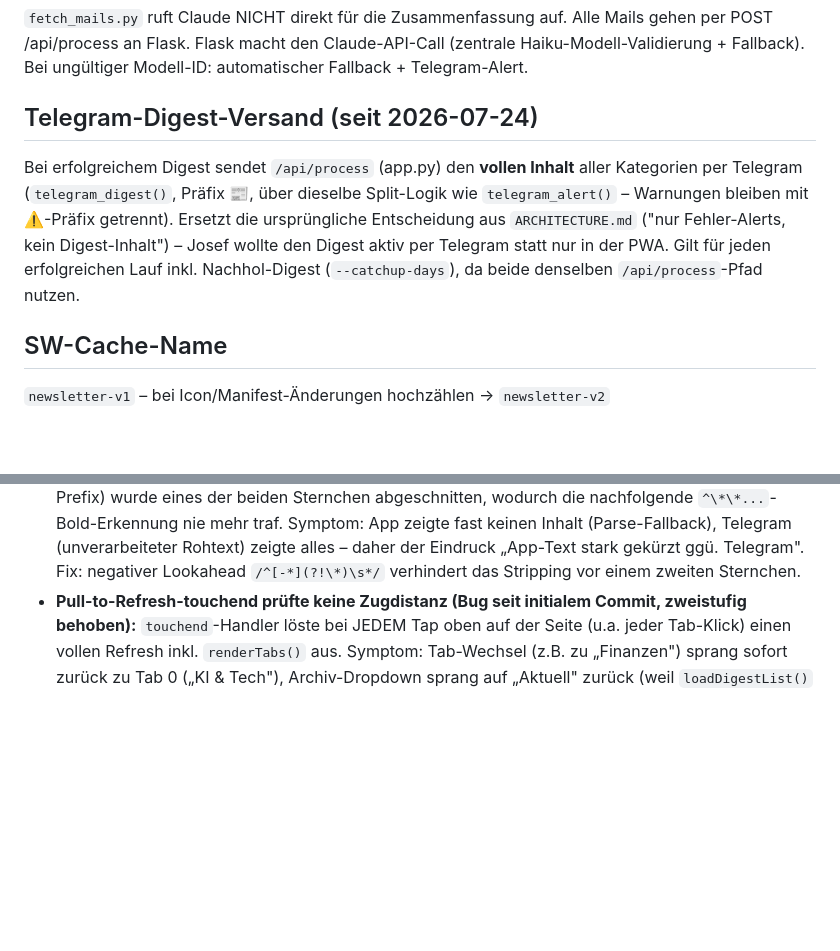
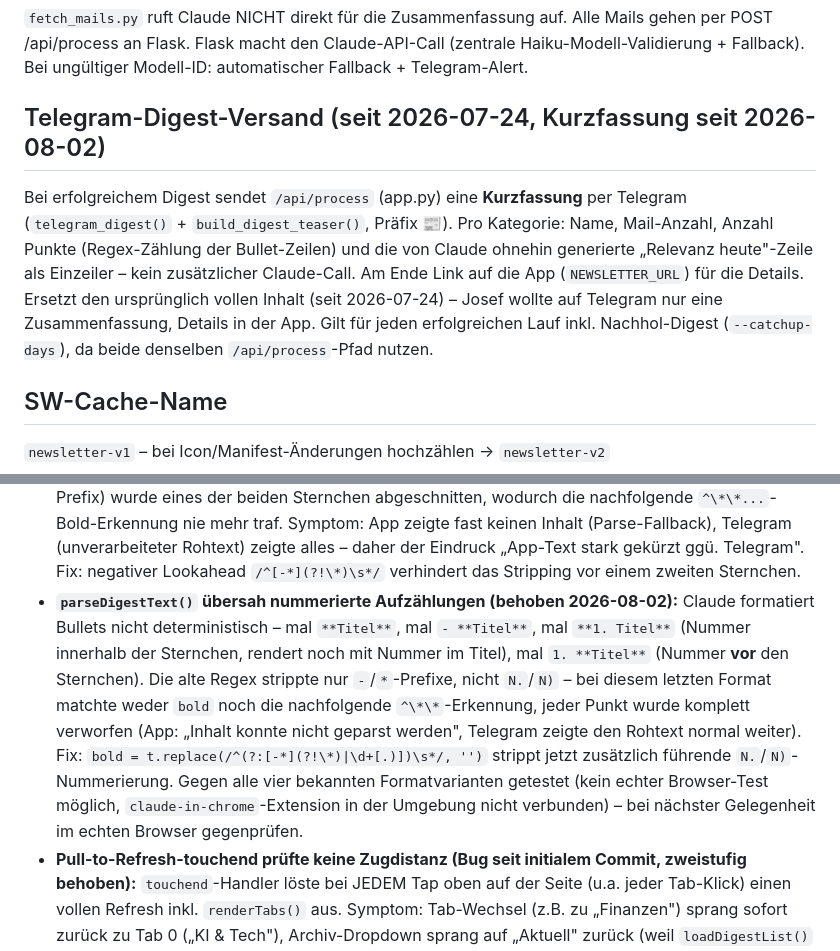
Before and after one commit to sEppofaz/Newsletter-Digest, a Markdown page: CLAUDE.md, 2 parts joined by grey strips. Rendered like a GitHub page; blank space fills up the shorter version.

Commit message:
docs: Telegram-Kurzfassung + Parser-Fix (nummerierte Listen) dokumentiert

```diff
--- a/CLAUDE.md
+++ b/CLAUDE.md
@@ -60,8 +60,8 @@ ssh root@89.167.104.145 "git -C /opt/newsletter-digest pull && chown webhook:web
 Flask macht den Claude-API-Call (zentrale Haiku-Modell-Validierung + Fallback).
 Bei ungültiger Modell-ID: automatischer Fallback + Telegram-Alert.
 
-## Telegram-Digest-Versand (seit 2026-07-24)
-Bei erfolgreichem Digest sendet `/api/process` (app.py) den **vollen Inhalt** aller Kategorien per Telegram (`telegram_digest()`, Präfix 📰, über dieselbe Split-Logik wie `telegram_alert()` – Warnungen bleiben mit ⚠️-Präfix getrennt). Ersetzt die ursprüngliche Entscheidung aus `ARCHITECTURE.md` ("nur Fehler-Alerts, kein Digest-Inhalt") – Josef wollte den Digest aktiv per Telegram statt nur in der PWA. Gilt für jeden erfolgreichen Lauf inkl. Nachhol-Digest (`--catchup-days`), da beide denselben `/api/process`-Pfad nutzen.
+## Telegram-Digest-Versand (seit 2026-07-24, Kurzfassung seit 2026-08-02)
+Bei erfolgreichem Digest sendet `/api/process` (app.py) eine **Kurzfassung** per Telegram (`telegram_digest()` + `build_digest_teaser()`, Präfix 📰). Pro Kategorie: Name, Mail-Anzahl, Anzahl Punkte (Regex-Zählung der Bullet-Zeilen) und die von Claude ohnehin generierte „Relevanz heute"-Zeile als Einzeiler – kein zusätzlicher Claude-Call. Am Ende Link auf die App (`NEWSLETTER_URL`) für die Details. Ersetzt den ursprünglich vollen Inhalt (seit 2026-07-24) – Josef wollte auf Telegram nur eine Zusammenfassung, Details in der App. Gilt für jeden erfolgreichen Lauf inkl. Nachhol-Digest (`--catchup-days`), da beide denselben `/api/process`-Pfad nutzen.
 
 ## SW-Cache-Name
 `newsletter-v1` – bei Icon/Manifest-Änderungen hochzählen → `newsletter-v2`
@@ -117,6 +117,7 @@ Durchsucht `[Google Mail]/Alle Nachrichten` (nicht INBOX, da ältere Mails ggf.
 - Nach git pull als root: `chown webhook:webhook /opt/newsletter-digest/config.json` – sonst 500 beim Einstellungen speichern (PermissionError)
 - Nach dem Digest-Lauf werden erfolgreich kategorisierte Mails automatisch als gelesen markiert und in `[Google Mail]/Alle Nachrichten` archiviert (aus INBOX entfernt). Unkategorisierte Mails bleiben im INBOX
 - **`parseDigestText()`-Regex verwarf praktisch allen Inhalt (behoben 2026-07-24, Bug seit 2026-06-27):** `bold = t.replace(/^[-*]\s*/, '')` sollte einen Bullet-Prefix ("- "/"* ") strippen, matchte als Zeichenklasse `[-*]` aber nur EIN Zeichen – bei führendem `**Titel**` (Claude nutzt nie einen "- "-Prefix) wurde eines der beiden Sternchen abgeschnitten, wodurch die nachfolgende `^\*\*...`-Bold-Erkennung nie mehr traf. Symptom: App zeigte fast keinen Inhalt (Parse-Fallback), Telegram (unverarbeiteter Rohtext) zeigte alles – daher der Eindruck „App-Text stark gekürzt ggü. Telegram". Fix: negativer Lookahead `/^[-*](?!\*)\s*/` verhindert das Stripping vor einem zweiten Sternchen.
+- **`parseDigestText()` übersah nummerierte Aufzählungen (behoben 2026-08-02):** Claude formatiert Bullets nicht deterministisch – mal `**Titel**`, mal `- **Titel**`, mal `**1. Titel**` (Nummer innerhalb der Sternchen, rendert noch mit Nummer im Titel), mal `1. **Titel**` (Nummer **vor** den Sternchen). Die alte Regex strippte nur `-`/`*`-Prefixe, nicht `N.`/`N)` – bei diesem letzten Format matchte weder `bold` noch die nachfolgende `^\*\*`-Erkennung, jeder Punkt wurde komplett verworfen (App: „Inhalt konnte nicht geparst werden", Telegram zeigte den Rohtext normal weiter). Fix: `bold = t.replace(/^(?:[-*](?!\*)|\d+[.)])\s*/, '')` strippt jetzt zusätzlich führende `N.`/`N)`-Nummerierung. Gegen alle vier bekannten Formatvarianten getestet (kein echter Browser-Test möglich, `claude-in-chrome`-Extension in der Umgebung nicht verbunden) – bei nächster Gelegenheit im echten Browser gegenprüfen.
 - **Pull-to-Refresh-touchend prüfte keine Zugdistanz (Bug seit initialem Commit, zweistufig behoben):** `touchend`-Handler löste bei JEDEM Tap oben auf der Seite (u.a. jeder Tab-Klick) einen vollen Refresh inkl. `renderTabs()` aus. Symptom: Tab-Wechsel (z.B. zu „Finanzen") sprang sofort zurück zu Tab 0 („KI & Tech"), Archiv-Dropdown sprang auf „Aktuell" zurück (weil `loadDigestList()` das `<select>` komplett neu befüllt), teils auch „keine Einträge" durch Race Condition mit einem parallel laufenden `loadDigest()`.
   - **1. Fix (2026-07-24, `c6f811c`):** `touchend` prüft zusätzlich `ptrEl.classList.contains('show')` (ob tatsächlich über die 50px-Schwelle gezogen wurde) – **aber nur mit `curl` verifiziert, nicht auf echtem Gerät getestet** (kein Browser-Tool in der damaligen Umgebung verfügbar), Einschränkung war explizit kommuniziert.
   - **2. Fix (2026-07-26, `df5751c`):** Bug bestand weiter – iOS-Scroll-Bounce (elastisches Überscrollen am Seitenanfang) kann bei einem simplen Tap trotzdem ein `touchmove`-Delta >50px erzeugen, auch ohne echten Pull-Gesture. Root Cause daher nicht die fehlende Distanzprüfung selbst, sondern dass Pull-to-Refresh überhaupt für Taps auf interaktive Elemente „scharf geschaltet" wurde. Fix: `touchstart` armiert `ptrActive` jetzt gar nicht erst, wenn der Touch auf `.tab-btn` oder `#archive-select` startet (`e.target.closest(...)`) – unabhängig von späteren `touchmove`-Deltas kann für diese Elemente kein Pull mehr ausgelöst werden. **Ebenfalls noch nicht auf echtem Gerät verifiziert** – bei erneutem Auftreten dieses Symptoms als Erstes prüfen, ob der Touch wirklich auf `.tab-btn`/`#archive-select` beginnt oder ob es einen dritten, bisher unbekannten Auslöser gibt.
```
